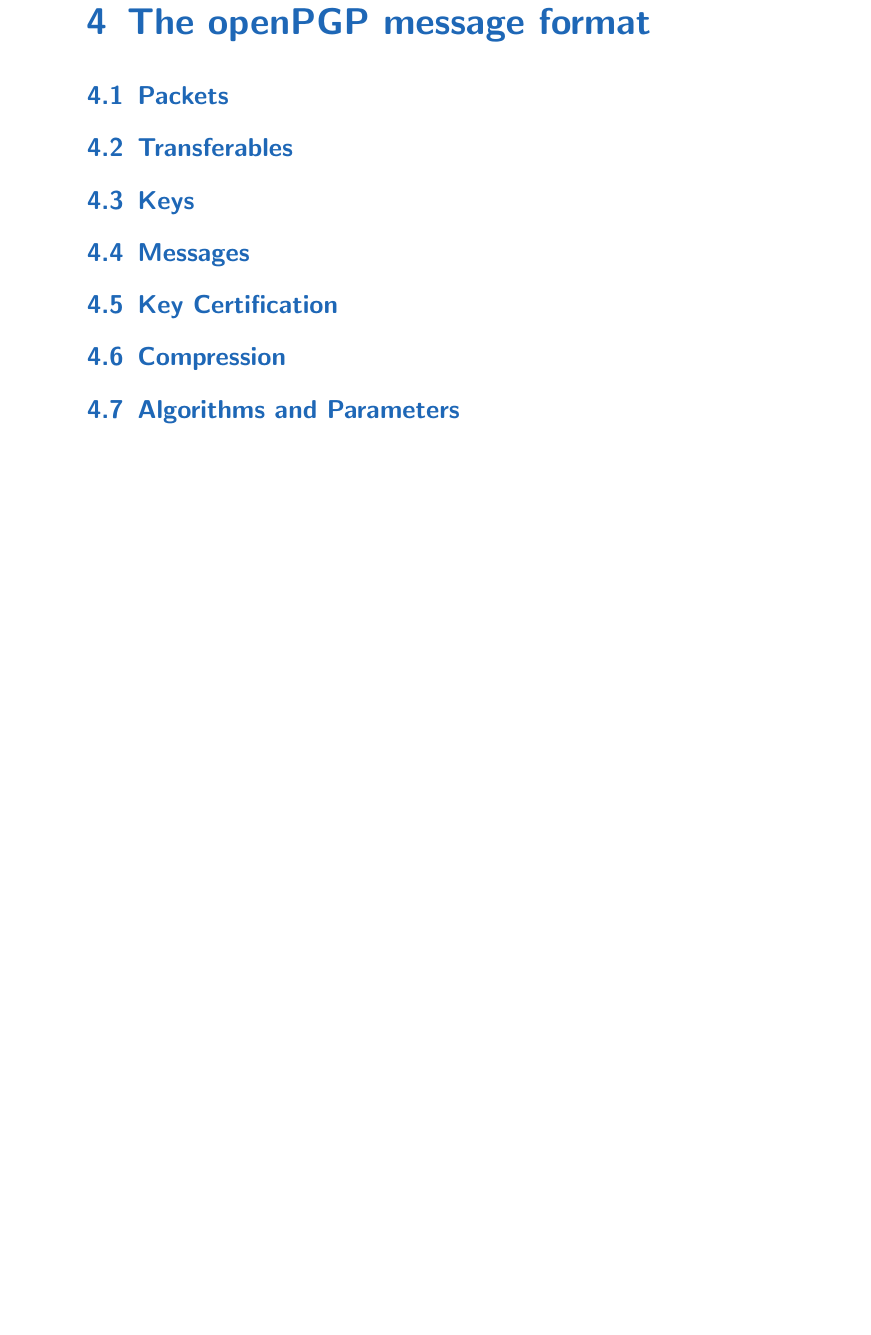
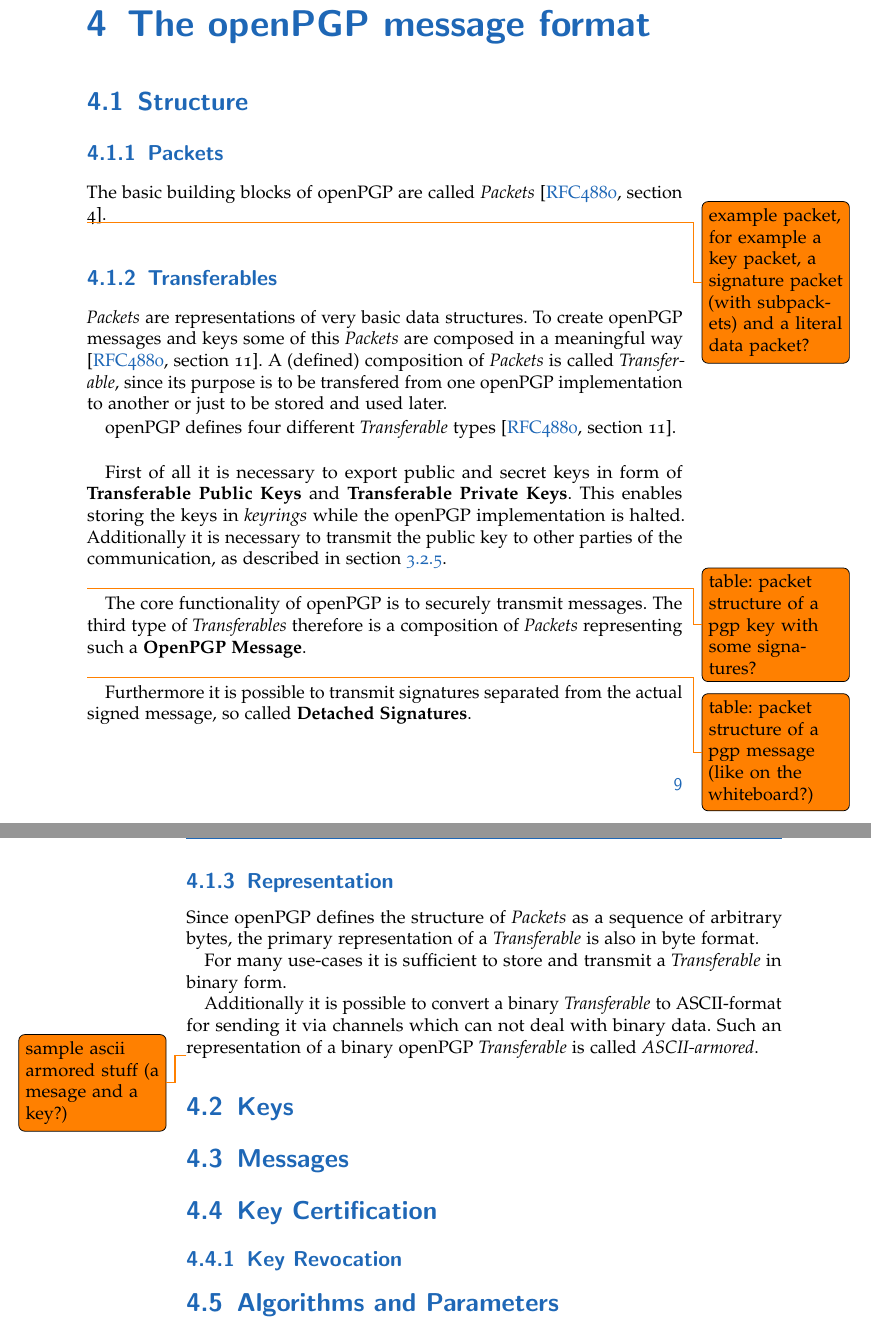
Before and after one commit to stefan2904/bakk-thesis, a LaTeX thesis (main.tex, which reads 4-theOpenPGPmessageFormat.tex): part of page 17 of 30 before the commit and two parts of pages 17 and 18 of 30 after it, the two joined at a grey line, cut so that both start at the same text, the shorter picture padded with empty space. Compiled offline with pdfLaTeX; an older LaTeX class or package is replaced by its successor.

Commit message:
introduction to packets and transferables

```diff
--- a/4-theOpenPGPmessageFormat.tex
+++ b/4-theOpenPGPmessageFormat.tex
@@ -17,9 +17,39 @@
 
 % interesting things: transferables (key, encrypted message+signature)
 
-\section{Packets}
+\section{Structure}
 
-\section{Transferables}
+\subsection{Packets}
+
+The basic building blocks of openPGP are called \textit{Packets} \citep[section 4]{RFC4880}.
+
+\todo{example packet, for example a key packet, a signature packet (with subpackets) and a literal data packet?}
+
+\subsection{Transferables}
+
+\textit{Packets} are representations of very basic data structures. To create openPGP messages and keys some of this \textit{Packets} are composed in a meaningful way \citep[section 11]{RFC4880}. A (defined) composition of \textit{Packets} is called \textit{Transferable}, since its purpose is to be transfered from one openPGP implementation to another or just to be stored and used later.
+
+openPGP defines four different \textit{Transferable} types \citep[section 11]{RFC4880}. \\
+
+First of all it is necessary to export public and secret keys in form of \textbf{Transferable Public Keys} and \textbf{Transferable Private Keys}. This enables storing the keys in \textit{keyrings} while the openPGP implementation is halted.  Additionally it is necessary to transmit the public key to other parties of the communication, as described in section \ref{section:openpgp:keydistributio}. \\
+
+\todo{table: packet structure of a pgp key with some signatures?}
+
+The core functionality of openPGP is to securely transmit messages. The third type of \textit{Transferables} therefore is a composition of \textit{Packets} representing such a \textbf{OpenPGP Message}. \\
+
+\todo{table: packet structure of a pgp message (like on the whiteboard?)}
+
+Furthermore it is possible to transmit signatures separated from the actual signed message, so called \textbf{Detached Signatures}.
+
+\subsection{Representation}
+
+Since openPGP defines the structure of \textit{Packets} as a sequence of arbitrary bytes, the primary representation of a \textit{Transferable} is also in byte format.
+
+For many use-cases it is sufficient to store and transmit a \textit{Transferable} in binary form.
+
+Additionally it is possible to convert a binary \textit{Transferable} to ASCII-format for sending it  via channels which can not deal with binary data. Such an representation of a binary openPGP \textit{Transferable} is called \textit{ASCII-armored}.
+
+\todo{sample ascii armored stuff (a mesage and a key?)}
 
 \section{Keys}
 
@@ -27,11 +57,16 @@
 
 % encryption and signing
 
+% \subsection{Compression}
+
 % \subsection{Multipart}
 
 \section{Key Certification}
 
-\section{Compression}
+
+\subsection{Key Revocation}
+%\subsection{Revocation Signatures}
+
 
 \section{Algorithms and Parameters}
 
```
